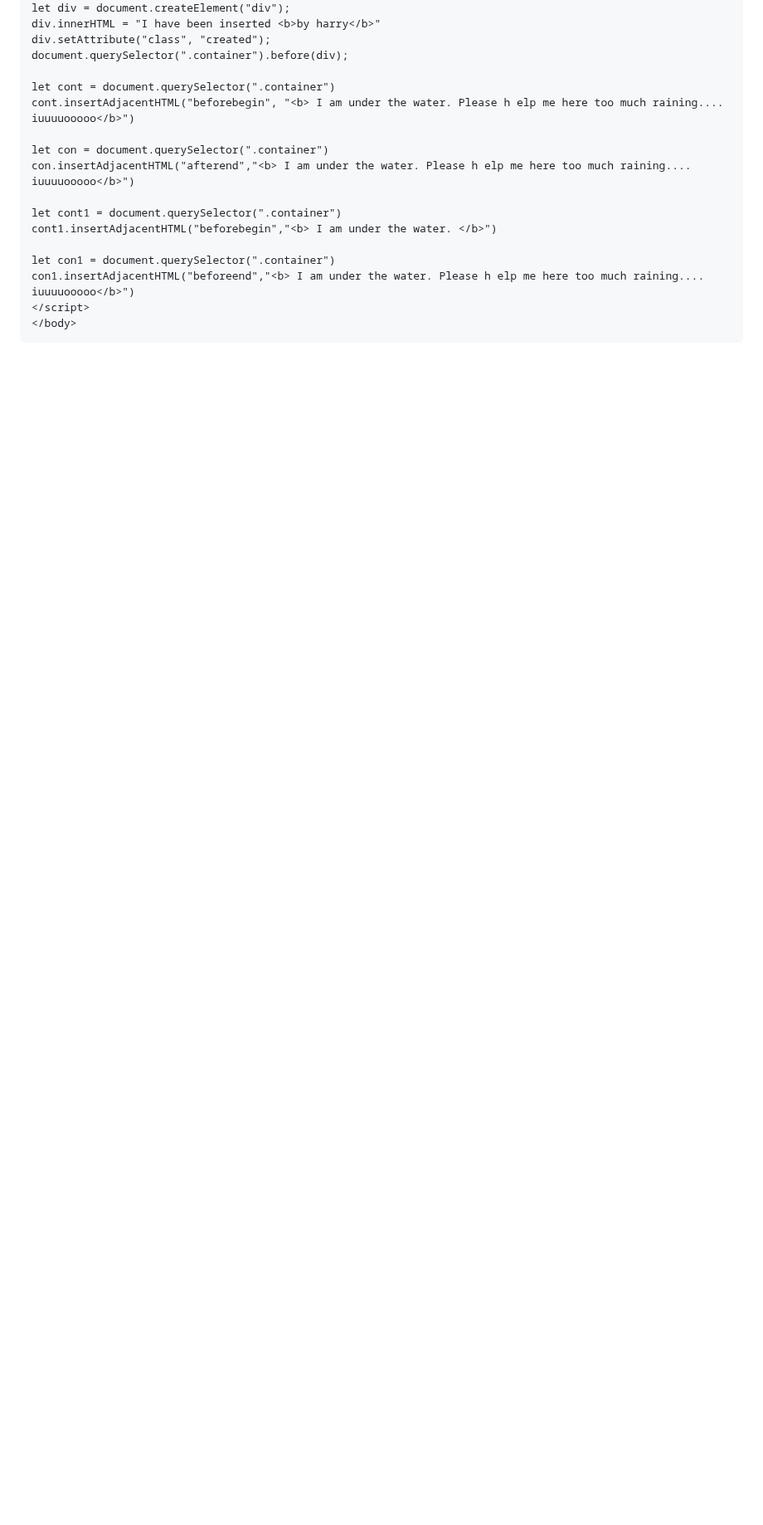
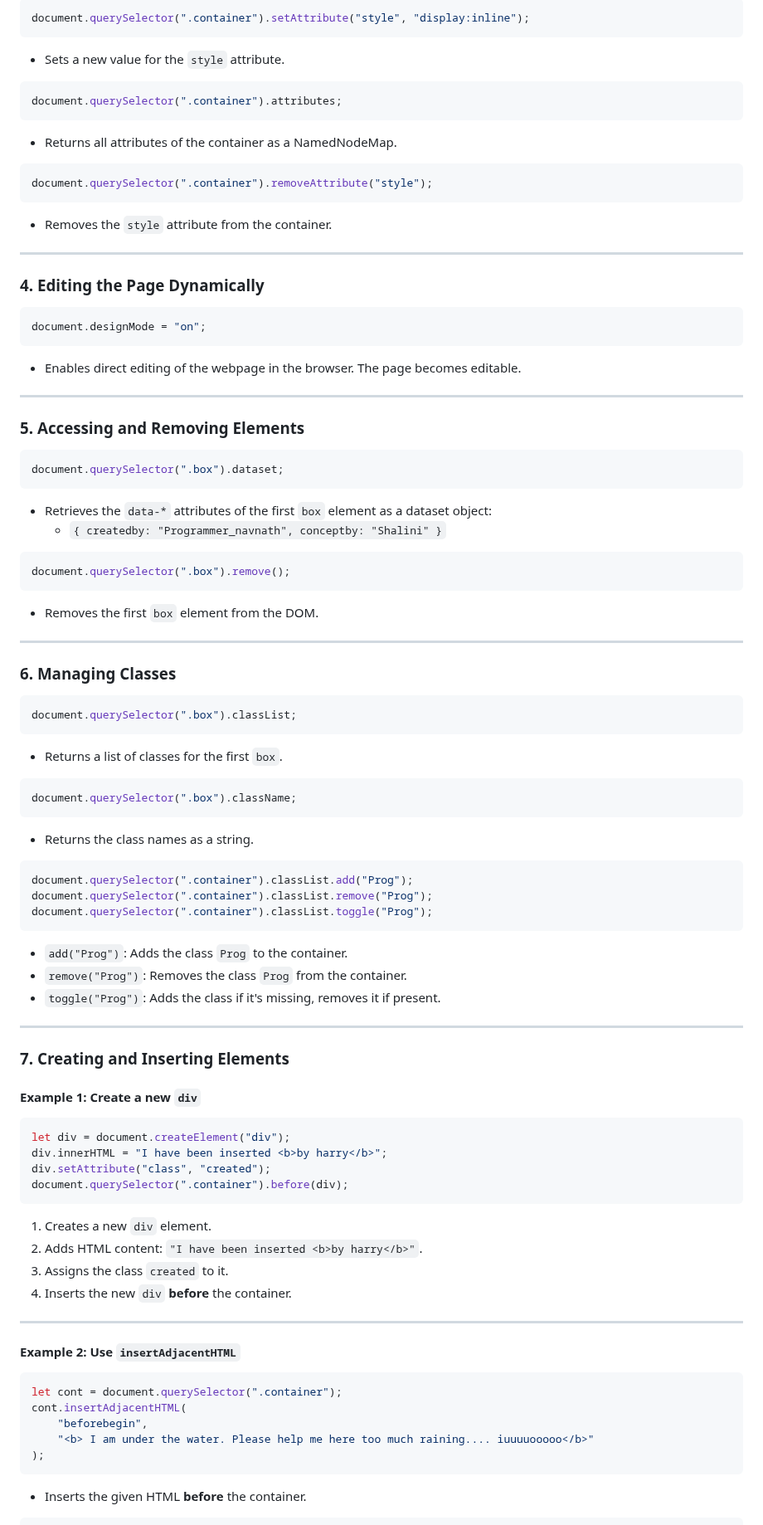
Before and after one commit to navnathdeshmukh45/Sigma-Web-Dev-Course-2024, a Markdown page: README.md, the part around one of its changes. Shown at 83% size. GitHub-like rendering; blank space fills up the shorter version.

````diff
--- a/README.md
+++ b/README.md
@@ -2589,19 +2639,86 @@ document.querySelector(".container").classList.toggle("Prog")
+```javascript
+document.querySelector(".container").setAttribute("style", "display:inline");
+```
+- Sets a new value for the `style` attribute.
+
+```javascript
+document.querySelector(".container").attributes;
+```
+- Returns all attributes of the container as a NamedNodeMap.
+
+```javascript
+document.querySelector(".container").removeAttribute("style");
+```
+- Removes the `style` attribute from the container.
+
+---
+
+### **4. Editing the Page Dynamically**
+```javascript
+document.designMode = "on";
+```
+- Enables direct editing of the webpage in the browser. The page becomes editable.
+
+---
+
+### **5. Accessing and Removing Elements**
+```javascript
+document.querySelector(".box").dataset;
+```
+- Retrieves the `data-*` attributes of the first `box` element as a dataset object:
+  - `{ createdby: "Programmer_navnath", conceptby: "Shalini" }`
+
+```javascript
+document.querySelector(".box").remove();
+```
+- Removes the first `box` element from the DOM.
+
+---
+
+### **6. Managing Classes**
+```javascript
+document.querySelector(".box").classList;
+```
+- Returns a list of classes for the first `box`.
+
+```javascript
+document.querySelector(".box").className;
+```
+- Returns the class names as a string.
+
+```javascript
+document.querySelector(".container").classList.add("Prog");
+document.querySelector(".container").classList.remove("Prog");
+document.querySelector(".container").classList.toggle("Prog");
+```
+- `add("Prog")`: Adds the class `Prog` to the container.
+- `remove("Prog")`: Removes the class `Prog` from the container.
+- `toggle("Prog")`: Adds the class if it's missing, removes it if present.
+
+---
+
+### **7. Creating and Inserting Elements**
+#### **Example 1: Create a new `div`**
+```javascript
 let div = document.createElement("div");
-div.innerHTML = "I have been inserted <b>by harry</b>"
+div.innerHTML = "I have been inserted <b>by harry</b>";
 div.setAttribute("class", "created");
 document.querySelector(".container").before(div);
-
-let cont = document.querySelector(".container")
-cont.insertAdjacentHTML("beforebegin", "<b> I am under the water. Please h elp me here too much raining.... iuuuuooooo</b>")
-
-let con = document.querySelector(".container")
-con.insertAdjacentHTML("afterend","<b> I am under the water. Please h elp me here too much raining.... iuuuuooooo</b>")
-
-let cont1 = document.querySelector(".container")
-cont1.insertAdjacentHTML("beforebegin","<b> I am under the water. </b>")
-
-let con1 = document.querySelector(".container")
-con1.insertAdjacentHTML("beforeend","<b> I am under the water. Please h elp me here too much raining.... iuuuuooooo</b>")
-</script>
-</body>
-```
+```
+1. Creates a new `div` element.
+2. Adds HTML content: `"I have been inserted <b>by harry</b>"`.
+3. Assigns the class `created` to it.
+4. Inserts the new `div` **before** the container.
+
+---
+
+#### **Example 2: Use `insertAdjacentHTML`**
+```javascript
+let cont = document.querySelector(".container");
+cont.insertAdjacentHTML(
+    "beforebegin",
+    "<b> I am under the water. Please help me here too much raining.... iuuuuooooo</b>"
+);
+```
+- Inserts the given HTML **before** the container.
+
````
Also changed, not shown: other parts of README.md (+96 -25 lines).
